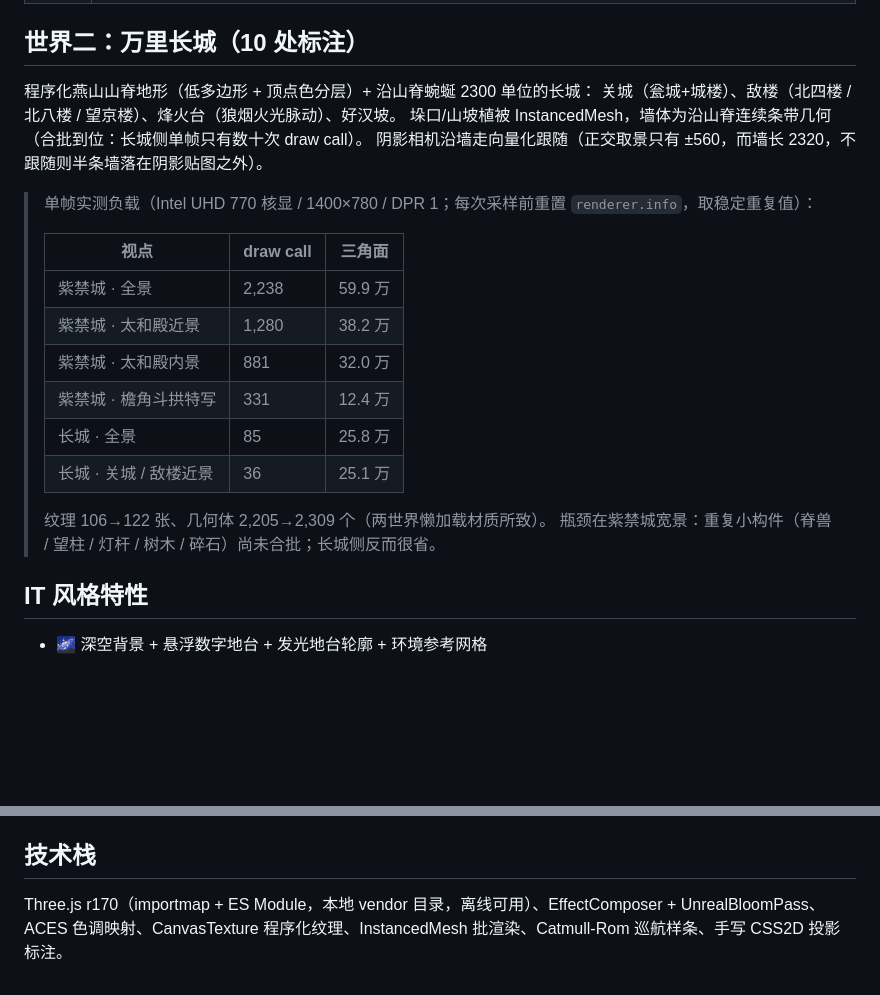
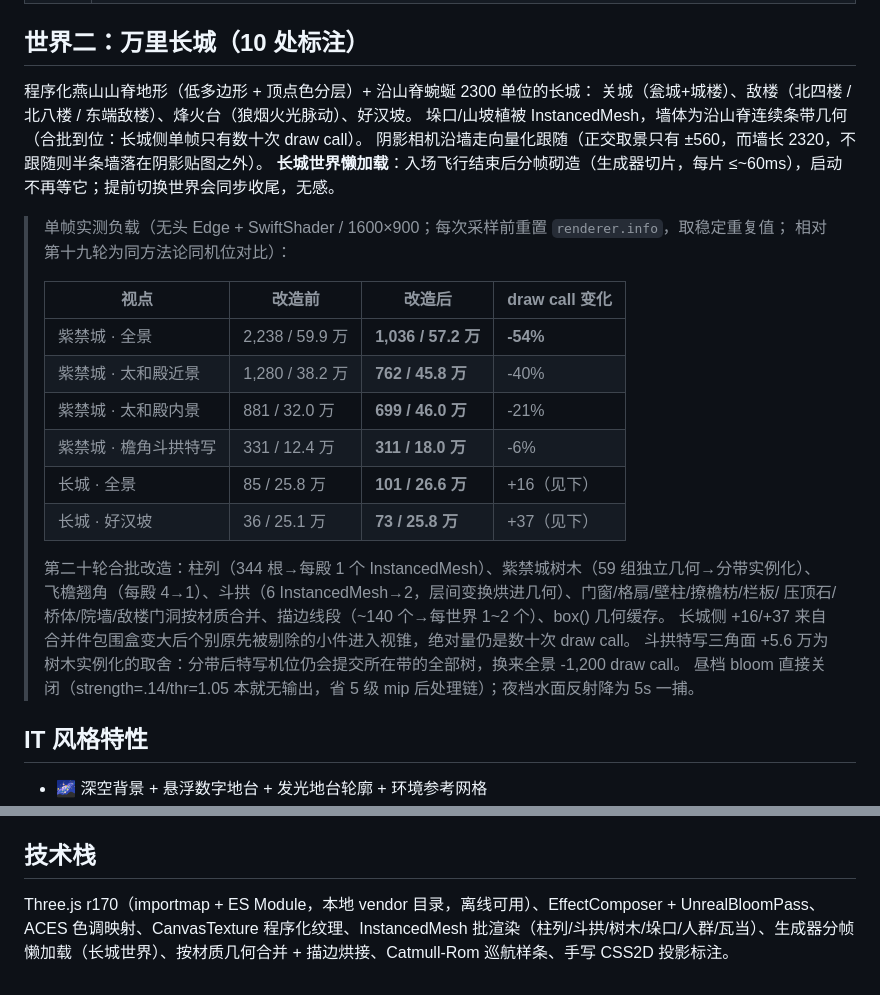
Before and after one commit to EKD5-dg/ai-gugong3d, a Markdown page: README.md, 2 parts joined by grey strips. Rendered like a GitHub page; blank space fills up the shorter version.

Commit message:
deploy: 更新 README.md

```diff
--- a/README.md
+++ b/README.md
@@ -55,23 +55,29 @@ python -m http.server 8123
 ## 世界二：万里长城（10 处标注）
 
 程序化燕山山脊地形（低多边形 + 顶点色分层）+ 沿山脊蜿蜒 2300 单位的长城：
-关城（瓮城+城楼）、敌楼（北四楼 / 北八楼 / 望京楼）、烽火台（狼烟火光脉动）、好汉坡。
+关城（瓮城+城楼）、敌楼（北四楼 / 北八楼 / 东端敌楼）、烽火台（狼烟火光脉动）、好汉坡。
 垛口/山坡植被 InstancedMesh，墙体为沿山脊连续条带几何（合批到位：长城侧单帧只有数十次 draw call）。
 阴影相机沿墙走向量化跟随（正交取景只有 ±560，而墙长 2320，不跟随则半条墙落在阴影贴图之外）。
+**长城世界懒加载**：入场飞行结束后分帧砌造（生成器切片，每片 ≤~60ms），启动不再等它；提前切换世界会同步收尾，无感。
 
-> 单帧实测负载（Intel UHD 770 核显 / 1400×780 / DPR 1；每次采样前重置 `renderer.info`，取稳定重复值）：
+> 单帧实测负载（无头 Edge + SwiftShader / 1600×900；每次采样前重置 `renderer.info`，取稳定重复值；
+> 相对第十九轮为同方法论同机位对比）：
 >
-> | 视点 | draw call | 三角面 |
-> |---|---|---|
-> | 紫禁城 · 全景 | 2,238 | 59.9 万 |
-> | 紫禁城 · 太和殿近景 | 1,280 | 38.2 万 |
-> | 紫禁城 · 太和殿内景 | 881 | 32.0 万 |
-> | 紫禁城 · 檐角斗拱特写 | 331 | 12.4 万 |
-> | 长城 · 全景 | 85 | 25.8 万 |
-> | 长城 · 关城 / 敌楼近景 | 36 | 25.1 万 |
+> | 视点 | 改造前 | 改造后 | draw call 变化 |
+> |---|---|---|---|
+> | 紫禁城 · 全景 | 2,238 / 59.9 万 | **1,036 / 57.2 万** | **-54%** |
+> | 紫禁城 · 太和殿近景 | 1,280 / 38.2 万 | **762 / 45.8 万** | -40% |
+> | 紫禁城 · 太和殿内景 | 881 / 32.0 万 | **699 / 46.0 万** | -21% |
+> | 紫禁城 · 檐角斗拱特写 | 331 / 12.4 万 | **311 / 18.0 万** | -6% |
+> | 长城 · 全景 | 85 / 25.8 万 | **101 / 26.6 万** | +16（见下） |
+> | 长城 · 好汉坡 | 36 / 25.1 万 | **73 / 25.8 万** | +37（见下） |
 >
-> 纹理 106→122 张、几何体 2,205→2,309 个（两世界懒加载材质所致）。
-> 瓶颈在紫禁城宽景：重复小构件（脊兽 / 望柱 / 灯杆 / 树木 / 碎石）尚未合批；长城侧反而很省。
+> 第二十轮合批改造：柱列（344 根→每殿 1 个 InstancedMesh）、紫禁城树木（59 组独立几何→分带实例化）、
+> 飞檐翘角（每殿 4→1）、斗拱（6 InstancedMesh→2，层间变换烘进几何）、门窗/格扇/壁柱/撩檐枋/栏板/
+> 压顶石/桥体/院墙/敌楼门洞按材质合并、描边线段（~140 个→每世界 1~2 个）、box() 几何缓存。
+> 长城侧 +16/+37 来自合并件包围盒变大后个别原先被剔除的小件进入视锥，绝对量仍是数十次 draw call。
+> 斗拱特写三角面 +5.6 万为树木实例化的取舍：分带后特写机位仍会提交所在带的全部树，换来全景 -1,200 draw call。
+> 昼档 bloom 直接关闭（strength=.14/thr=1.05 本就无输出，省 5 级 mip 后处理链）；夜档水面反射降为 5s 一捕。
 
 ## IT 风格特性
 
@@ -106,4 +112,4 @@ python -m http.server 8123
 
 ## 技术栈
 
-Three.js r170（importmap + ES Module，本地 vendor 目录，离线可用）、EffectComposer + UnrealBloomPass、ACES 色调映射、CanvasTexture 程序化纹理、InstancedMesh 批渲染、Catmull-Rom 巡航样条、手写 CSS2D 投影标注。
+Three.js r170（importmap + ES Module，本地 vendor 目录，离线可用）、EffectComposer + UnrealBloomPass、ACES 色调映射、CanvasTexture 程序化纹理、InstancedMesh 批渲染（柱列/斗拱/树木/垛口/人群/瓦当）、生成器分帧懒加载（长城世界）、按材质几何合并 + 描边烘接、Catmull-Rom 巡航样条、手写 CSS2D 投影标注。
```
